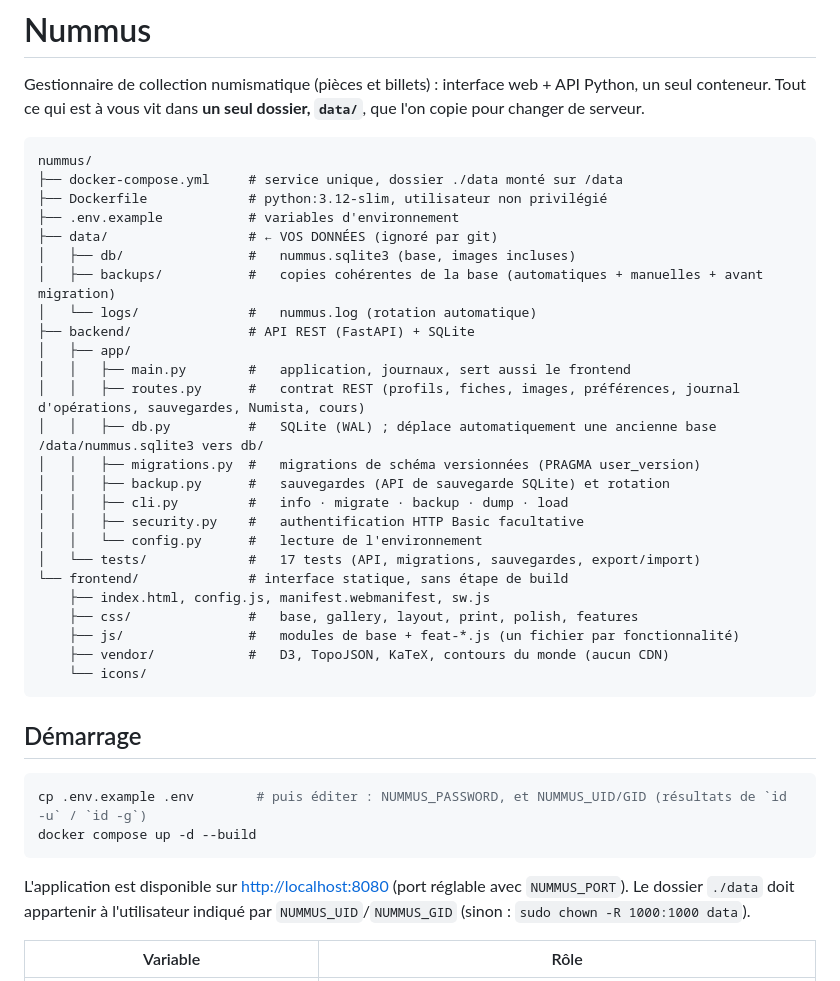
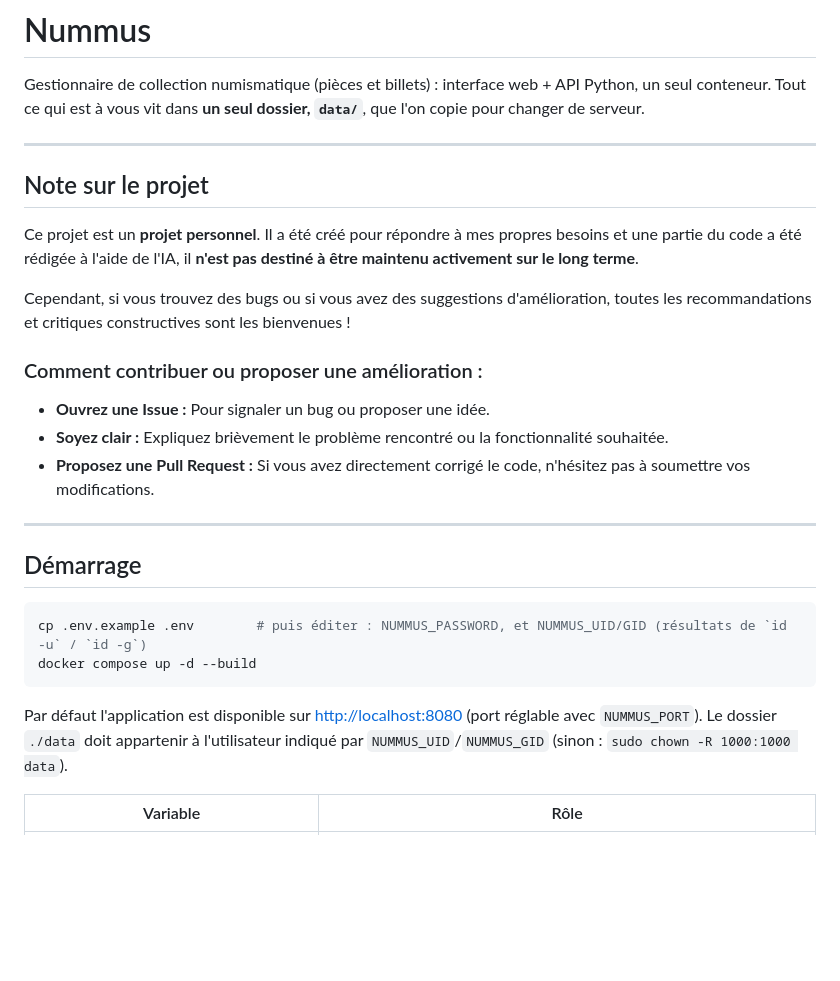
Before and after one commit to loxuskingstar/Nummus, a Markdown page: README.md, the part around the change. GitHub-like rendering; blank space fills up the shorter version.

Commit message:
Correction du readme

````diff
--- a/README.md
+++ b/README.md
@@ -3,33 +3,20 @@
 Gestionnaire de collection numismatique (pièces et billets) : interface web + API Python, un seul conteneur.
 Tout ce qui est à vous vit dans **un seul dossier, `data/`**, que l'on copie pour changer de serveur.
 
-```
-nummus/
-├── docker-compose.yml     # service unique, dossier ./data monté sur /data
-├── Dockerfile             # python:3.12-slim, utilisateur non privilégié
-├── .env.example           # variables d'environnement
-├── data/                  # ← VOS DONNÉES (ignoré par git)
-│   ├── db/                #   nummus.sqlite3 (base, images incluses)
-│   ├── backups/           #   copies cohérentes de la base (automatiques + manuelles + avant migration)
-│   └── logs/              #   nummus.log (rotation automatique)
-├── backend/               # API REST (FastAPI) + SQLite
-│   ├── app/
-│   │   ├── main.py        #   application, journaux, sert aussi le frontend
-│   │   ├── routes.py      #   contrat REST (profils, fiches, images, préférences, journal d'opérations, sauvegardes, Numista, cours)
-│   │   ├── db.py          #   SQLite (WAL) ; déplace automatiquement une ancienne base /data/nummus.sqlite3 vers db/
-│   │   ├── migrations.py  #   migrations de schéma versionnées (PRAGMA user_version)
-│   │   ├── backup.py      #   sauvegardes (API de sauvegarde SQLite) et rotation
-│   │   ├── cli.py         #   info · migrate · backup · dump · load
-│   │   ├── security.py    #   authentification HTTP Basic facultative
-│   │   └── config.py      #   lecture de l'environnement
-│   └── tests/             #   17 tests (API, migrations, sauvegardes, export/import)
-└── frontend/              # interface statique, sans étape de build
-    ├── index.html, config.js, manifest.webmanifest, sw.js
-    ├── css/               #   base, gallery, layout, print, polish, features
-    ├── js/                #   modules de base + feat-*.js (un fichier par fonctionnalité)
-    ├── vendor/            #   D3, TopoJSON, KaTeX, contours du monde (aucun CDN)
-    └── icons/
-```
+---
+
+## Note sur le projet
+
+Ce projet est un **projet personnel**. Il a été créé pour répondre à mes propres besoins et une partie du code a été rédigée à l'aide de l'IA, il **n'est pas destiné à être maintenu activement sur le long terme**.
+
+Cependant, si vous trouvez des bugs ou si vous avez des suggestions d'amélioration, toutes les recommandations et critiques constructives sont les bienvenues !
+
+### Comment contribuer ou proposer une amélioration :
+* **Ouvrez une Issue :** Pour signaler un bug ou proposer une idée.
+* **Soyez clair :** Expliquez brièvement le problème rencontré ou la fonctionnalité souhaitée.
+* **Proposez une Pull Request :** Si vous avez directement corrigé le code, n'hésitez pas à soumettre vos modifications.
+
+---
 
 ## Démarrage
 
@@ -38,7 +25,7 @@ cp .env.example .env        # puis éditer : NUMMUS_PASSWORD, et NUMMUS_UID/GID
 docker compose up -d --build
 ```
 
-L'application est disponible sur <http://localhost:8080> (port réglable avec `NUMMUS_PORT`).
+Par défaut l'application est disponible sur <http://localhost:8080> (port réglable avec `NUMMUS_PORT`).
 Le dossier `./data` doit appartenir à l'utilisateur indiqué par `NUMMUS_UID`/`NUMMUS_GID` (sinon : `sudo chown -R 1000:1000 data`).
 
 | Variable | Rôle |
````
